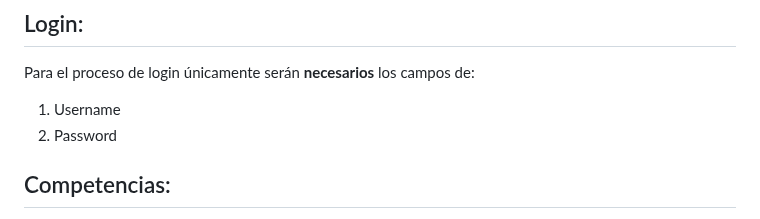
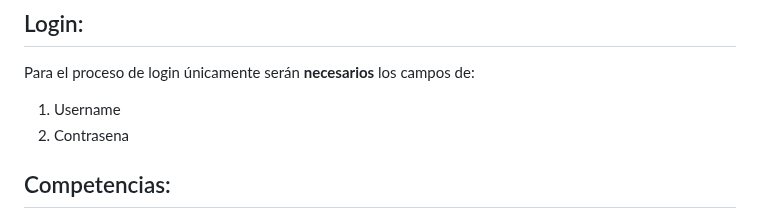
Before and after one commit to JorgeMora8/JorgeMora_Final_Django, a Markdown page: README.md, the part around the change. Drawn GitHub-style.

```diff
--- a/README.md
+++ b/README.md
@@ -56,7 +56,7 @@ En el proceso de registro se **requerirán** los campos de:
 ## Login:
 Para el proceso de login únicamente serán **necesarios** los campos de:
 1. Username
-2. Password
+2. Contrasena
 
 ## Competencias:
 El proyecto cuenta con la funcionalidad de competencias, donde el usuario ya registrado o logeado tendrá la opción de registrarse en cualquiera de
```
